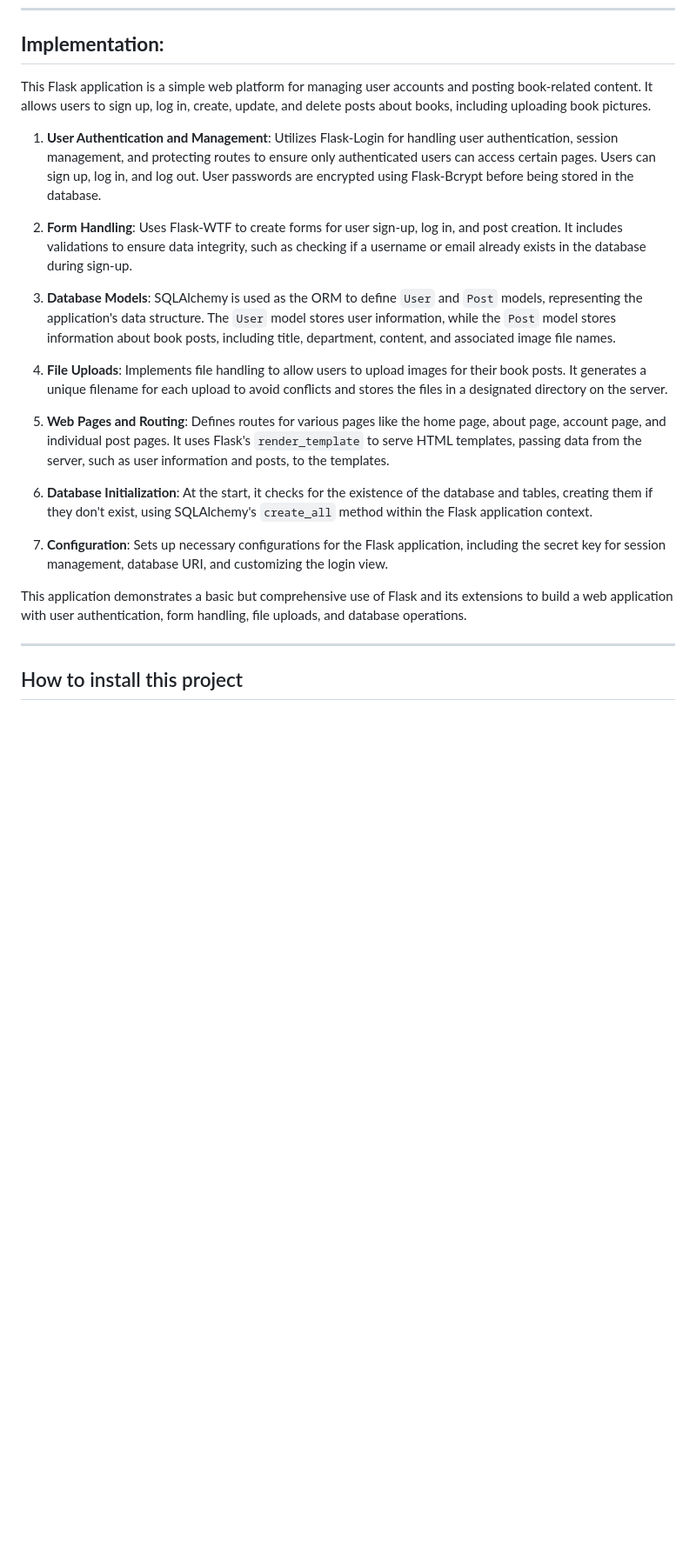
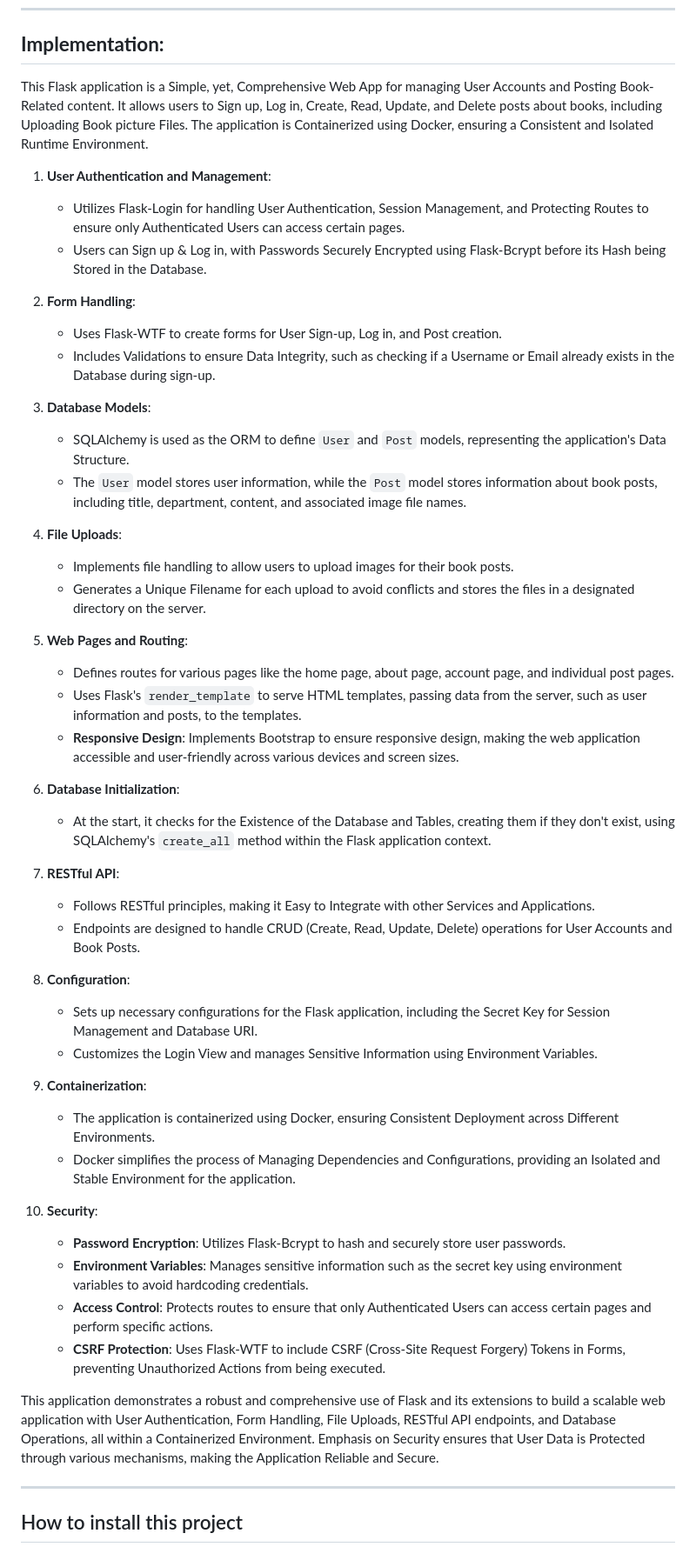
Before and after one commit to vladbortnik/book-finder-web-app, a Markdown page: README.md, the part around the change. Shown at 87% size. GitHub-like rendering; blank space fills up the shorter version.

```diff
--- a/README.md
+++ b/README.md
@@ -17,23 +17,51 @@ Join us in creating a more affordable and student-friendly textbook exchange com
 
 ## **Implementation:**
 
-This Flask application is a simple web platform for managing user accounts and posting book-related content. It allows users to sign up, log in, create, update, and delete posts about books, including uploading book pictures.
+This Flask application is a Simple, yet, Comprehensive Web App for managing User Accounts and Posting Book-Related content. It allows users to Sign up, Log in, Create, Read, Update, and Delete posts about books, including Uploading Book picture Files. The application is Containerized using Docker, ensuring a Consistent and Isolated Runtime Environment.
 
-1. **User Authentication and Management**: Utilizes Flask-Login for handling user authentication, session management, and protecting routes to ensure only authenticated users can access certain pages. Users can sign up, log in, and log out. User passwords are encrypted using Flask-Bcrypt before being stored in the database.
+1. **User Authentication and Management**:
+   - Utilizes Flask-Login for handling User Authentication, Session Management, and Protecting Routes to ensure only Authenticated Users can access certain pages.
+   - Users can Sign up & Log in, with Passwords Securely Encrypted using Flask-Bcrypt before its Hash being Stored in the Database.
 
-2. **Form Handling**: Uses Flask-WTF to create forms for user sign-up, log in, and post creation. It includes validations to ensure data integrity, such as checking if a username or email already exists in the database during sign-up.
+2. **Form Handling**:
+   - Uses Flask-WTF to create forms for User Sign-up, Log in, and Post creation.
+   - Includes Validations to ensure Data Integrity, such as checking if a Username or Email already exists in the Database during sign-up.
 
-3. **Database Models**: SQLAlchemy is used as the ORM to define `User` and `Post` models, representing the application's data structure. The `User` model stores user information, while the `Post` model stores information about book posts, including title, department, content, and associated image file names.
+3. **Database Models**:
+   - SQLAlchemy is used as the ORM to define `User` and `Post` models, representing the application's Data Structure.
+   - The `User` model stores user information, while the `Post` model stores information about book posts, including title, department, content, and associated image file names.
 
-4. **File Uploads**: Implements file handling to allow users to upload images for their book posts. It generates a unique filename for each upload to avoid conflicts and stores the files in a designated directory on the server.
+4. **File Uploads**:
+   - Implements file handling to allow users to upload images for their book posts.
+   - Generates a Unique Filename for each upload to avoid conflicts and stores the files in a designated directory on the server.
 
-5. **Web Pages and Routing**: Defines routes for various pages like the home page, about page, account page, and individual post pages. It uses Flask's `render_template` to serve HTML templates, passing data from the server, such as user information and posts, to the templates.
+5. **Web Pages and Routing**:
+   - Defines routes for various pages like the home page, about page, account page, and individual post pages.
+   - Uses Flask's `render_template` to serve HTML templates, passing data from the server, such as user information and posts, to the templates.
+   - **Responsive Design**: Implements Bootstrap to ensure responsive design, making the web application accessible and user-friendly across various devices and screen sizes.
 
-6. **Database Initialization**: At the start, it checks for the existence of the database and tables, creating them if they don't exist, using SQLAlchemy's `create_all` method within the Flask application context.
+6. **Database Initialization**:
+   - At the start, it checks for the Existence of the Database and Tables, creating them if they don't exist, using SQLAlchemy's `create_all` method within the Flask application context.
 
-7. **Configuration**: Sets up necessary configurations for the Flask application, including the secret key for session management, database URI, and customizing the login view.
+7. **RESTful API**:
+   - Follows RESTful principles, making it Easy to Integrate with other Services and Applications.
+   - Endpoints are designed to handle CRUD (Create, Read, Update, Delete) operations for User Accounts and Book Posts.
 
-This application demonstrates a basic but comprehensive use of Flask and its extensions to build a web application with user authentication, form handling, file uploads, and database operations.
+8. **Configuration**:
+   - Sets up necessary configurations for the Flask application, including the Secret Key for Session Management and Database URI.
+   - Customizes the Login View and manages Sensitive Information using Environment Variables.
+
+9. **Containerization**:
+   - The application is containerized using Docker, ensuring Consistent Deployment across Different Environments.
+   - Docker simplifies the process of Managing Dependencies and Configurations, providing an Isolated and Stable Environment for the application.
+
+10. **Security**:
+    - **Password Encryption**: Utilizes Flask-Bcrypt to hash and securely store user passwords.
+    - **Environment Variables**: Manages sensitive information such as the secret key using environment variables to avoid hardcoding credentials.
+    - **Access Control**: Protects routes to ensure that only Authenticated Users can access certain pages and perform specific actions.
+    - **CSRF Protection**: Uses Flask-WTF to include CSRF (Cross-Site Request Forgery) Tokens in Forms, preventing Unauthorized Actions from being executed.
+
+This application demonstrates a robust and comprehensive use of Flask and its extensions to build a scalable web application with User Authentication, Form Handling, File Uploads, RESTful API endpoints, and Database Operations, all within a Containerized Environment. Emphasis on Security ensures that User Data is Protected through various mechanisms, making the Application Reliable and Secure.
 
 ---
 
```
